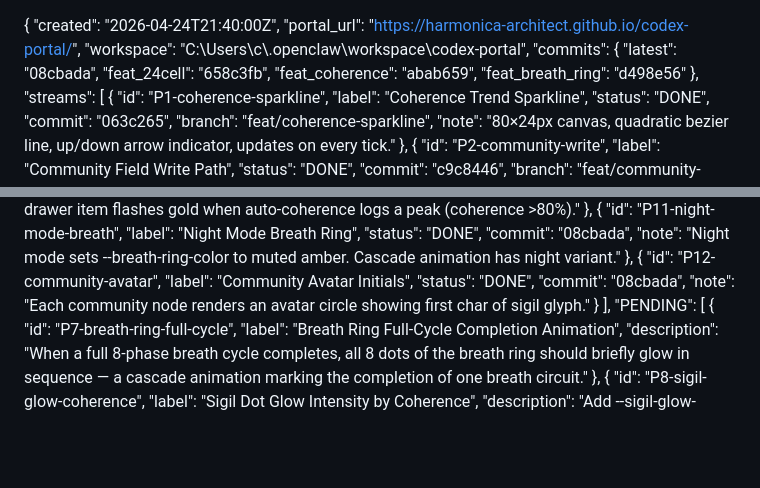
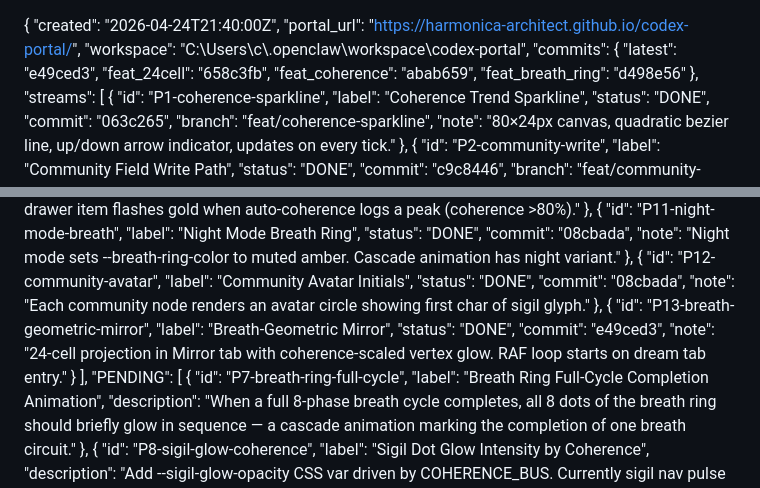
Before and after one commit to harmonica-architect/codex-portal, a Markdown page: TASKS.md, 2 parts joined by grey strips. Drawn GitHub-style; blank space fills up the shorter version.

Commit message:
chore: TASKS.md - P13 Breath-Geometric Mirror done

```diff
--- a/TASKS.md
+++ b/TASKS.md
@@ -3,7 +3,7 @@
   "portal_url": "https://harmonica-architect.github.io/codex-portal/",
   "workspace": "C:\\Users\\c\\.openclaw\\workspace\\codex-portal",
   "commits": {
-    "latest": "08cbada",
+    "latest": "e49ced3",
     "feat_24cell": "658c3fb",
     "feat_coherence": "abab659",
     "feat_breath_ring": "d498e56"
@@ -91,6 +91,13 @@
       "status": "DONE",
       "commit": "08cbada",
       "note": "Each community node renders an avatar circle showing first char of sigil glyph."
+    },
+    {
+      "id": "P13-breath-geometric-mirror",
+      "label": "Breath-Geometric Mirror",
+      "status": "DONE",
+      "commit": "e49ced3",
+      "note": "24-cell projection in Mirror tab with coherence-scaled vertex glow. RAF loop starts on dream tab entry."
     }
   ],
   "PENDING": [
```
